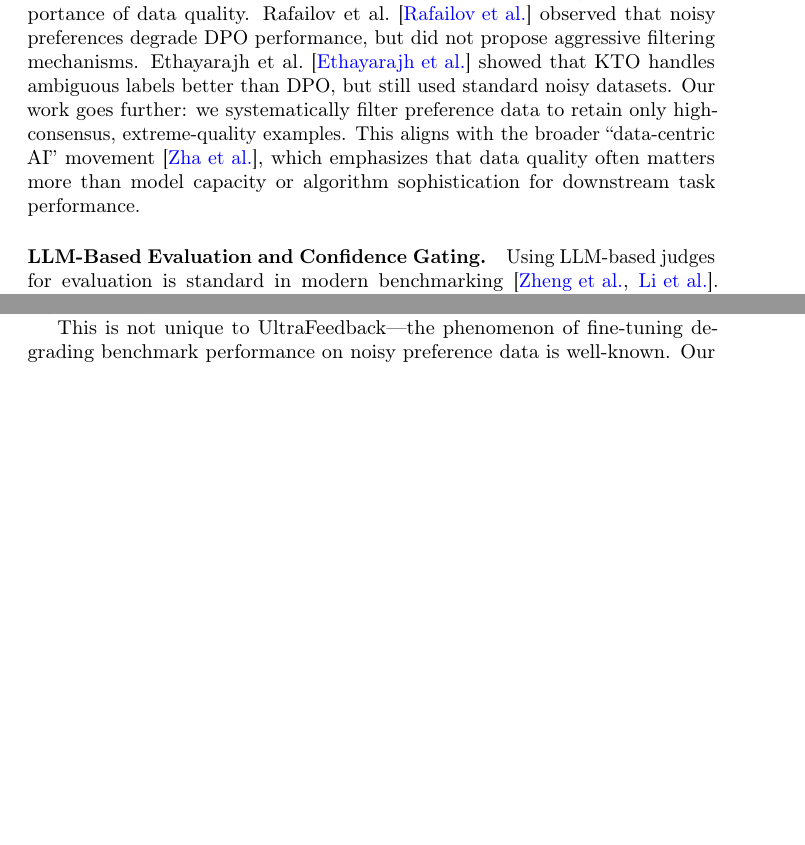
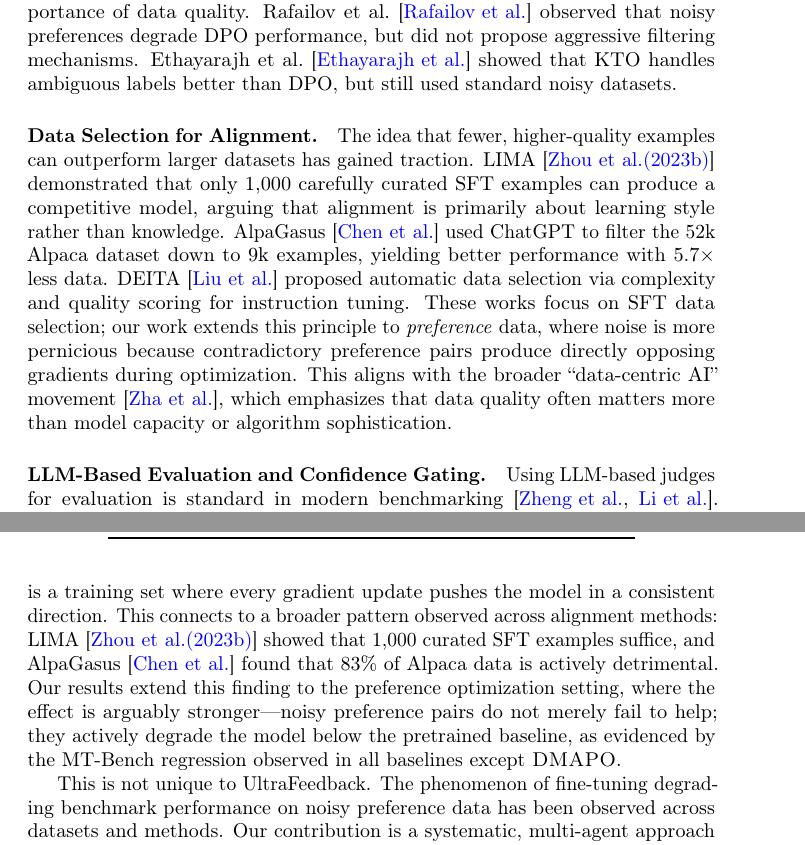
Before and after one commit to runhaoli-creator/dmapo, a LaTeX paper (paper_runhao/dmapo_complete_neurips.tex): two parts of pages 3 and 9 of 16 before the commit and two parts of pages 3 and 10 of 16 after it, joined at a grey line, cut so that both start at the same text, the shorter picture padded with empty space. Compiled offline with pdfLaTeX; a LaTeX package or settings file that is missing is left out.

Commit message:
Improve writing: add data selection related work, strengthen discussion and conclusion
- Add Data Selection for Alignment paragraph (LIMA, AlpaGasus, DEITA)
- Strengthen "Why Does Less Data Outperform More?" with cross-study evidence
- Expand conclusion with broader implications for the alignment community
- Fix DPO-IPO reference in future directions
- Add missing \cite for LoRA and IFEval
- All new citations verified against published proceedings

Co-Authored-By: Claude Opus 4.6 (1M context) <noreply@anthropic.com>

```diff
--- a/paper_runhao/dmapo_complete_neurips.tex
+++ b/paper_runhao/dmapo_complete_neurips.tex
@@ -116,8 +116,14 @@ Our work is orthogonal to these algorithmic innovations: we focus on \emph{data
 Recent work highlights the importance of data quality.
 Rafailov et al.~\cite{rafailov2023dpo} observed that noisy preferences degrade DPO performance, but did not propose aggressive filtering mechanisms.
 Ethayarajh et al.~\cite{ethayarajh2024kto} showed that KTO handles ambiguous labels better than DPO, but still used standard noisy datasets.
-Our work goes further: we systematically filter preference data to retain only high-consensus, extreme-quality examples.
-This aligns with the broader ``data-centric AI'' movement~\cite{zha2023datacentric}, which emphasizes that data quality often matters more than model capacity or algorithm sophistication for downstream task performance.
+
+\paragraph{Data Selection for Alignment.}
+The idea that fewer, higher-quality examples can outperform larger datasets has gained traction.
+LIMA~\cite{zhou2023lima} demonstrated that only 1,000 carefully curated SFT examples can produce a competitive model, arguing that alignment is primarily about learning style rather than knowledge.
+AlpaGasus~\cite{chen2024alpagasus} used ChatGPT to filter the 52k Alpaca dataset down to 9k examples, yielding better performance with 5.7$\times$ less data.
+DEITA~\cite{liu2024deita} proposed automatic data selection via complexity and quality scoring for instruction tuning.
+These works focus on SFT data selection; our work extends this principle to \emph{preference} data, where noise is more pernicious because contradictory preference pairs produce directly opposing gradients during optimization.
+This aligns with the broader ``data-centric AI'' movement~\cite{zha2023datacentric}, which emphasizes that data quality often matters more than model capacity or algorithm sophistication.
 
 \paragraph{LLM-Based Evaluation and Confidence Gating.}
 Using LLM-based judges for evaluation is standard in modern benchmarking~\cite{zheng2024judging,li2023alpacaeval}.
@@ -477,7 +484,11 @@ Training on such ambiguous data forces models to fit contradictory gradients.
 \ours{}'s quality gate eliminates this noise by retaining only candidates with extreme scores (gap: $\sim$6.8 points) and high inter-judge consensus.
+The result is a training set where every gradient update pushes the model in a consistent direction.
+This connects to a broader pattern observed across alignment methods: LIMA~\cite{zhou2023lima} showed that 1,000 curated SFT examples suffice, and AlpaGasus~\cite{chen2024alpagasus} found that 83\% of Alpaca data is actively detrimental.
+Our results extend this finding to the preference optimization setting, where the effect is arguably stronger---noisy preference pairs do not merely fail to help; they actively degrade the model below the pretrained baseline, as evidenced by the MT-Bench regression observed in all baselines except \ours{}.
 
-This is not unique to UltraFeedback---the phenomenon of fine-tuning degrading benchmark performance on noisy preference data is well-known.
-Our contribution is a systematic approach to filtering that recovers the expected improvement.
+This is not unique to UltraFeedback.
+The phenomenon of fine-tuning degrading benchmark performance on noisy preference data has been observed across datasets and methods.
+Our contribution is a systematic, multi-agent approach to filtering that recovers the expected improvement without requiring manual curation.
 
 \subsection{Role of the Process Critic}
 
```
Also changed, not shown: paper_runhao/dmapo_complete_neurips.tex (30 more changed lines).
